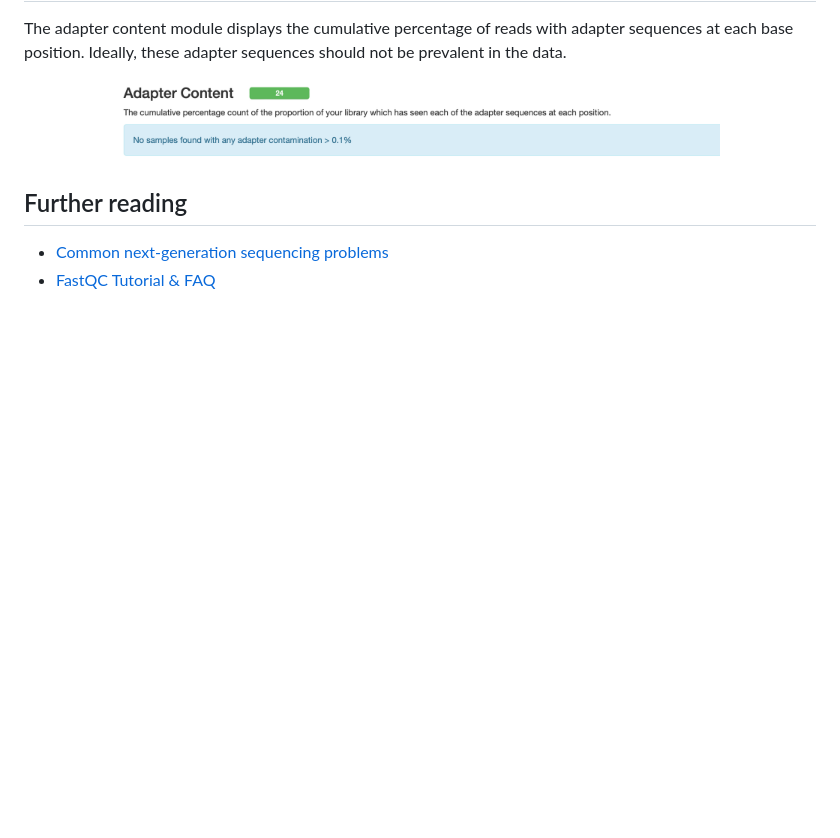
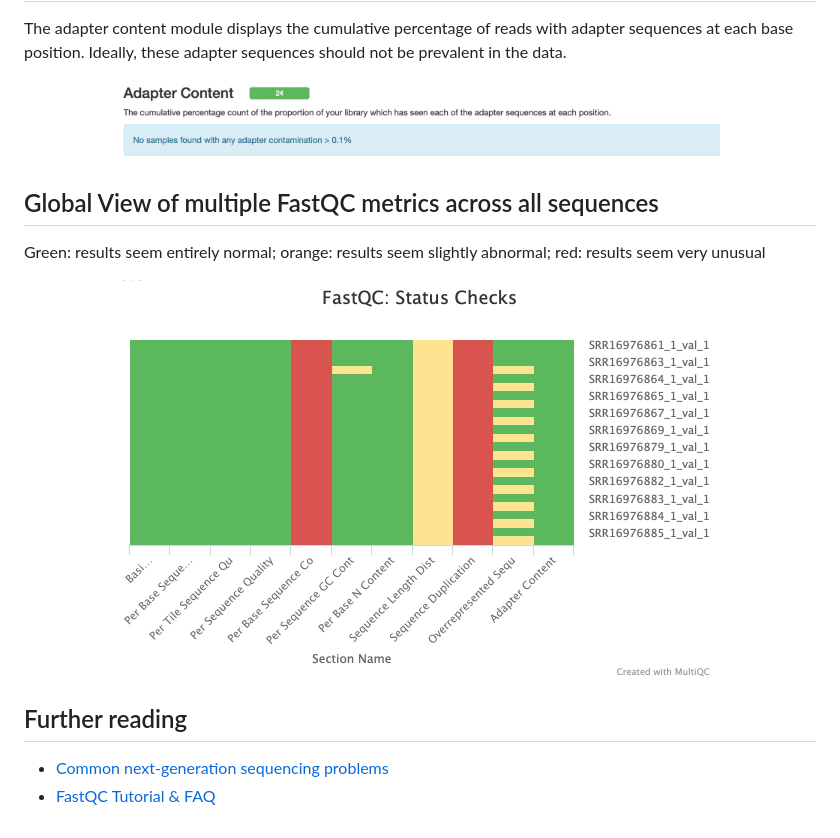
Before and after one commit to ScienceComputing/NGSOmics_Programming, a Markdown page: FastQC/Interpret_FastQC.md, the part around the change. GitHub-like rendering; blank space fills up the shorter version.

```diff
--- a/FastQC/Interpret_FastQC.md
+++ b/FastQC/Interpret_FastQC.md
@@ -85,6 +85,12 @@ The adapter content module displays the cumulative percentage of reads with adap
   <img src="fastqc_adapter_content_plot.jpeg" width="600" title="plot of adapter content">
 </p>
 
+## Global View of multiple FastQC metrics across all sequences
+Green: results seem entirely normal; orange: results seem slightly abnormal; red: results seem very unusual
+<p align="center">
+  <img src="fastqc-status-check-heatmap.jpeg" width="600" title="plot of multiple FastQC metrics across all sequences">
+</p>
+
 ## Further reading
 - [Common next-generation sequencing problems](https://sequencing.qcfail.com)
 - [FastQC Tutorial & FAQ](https://rtsf.natsci.msu.edu/genomics/technical-documents/fastqc-tutorial-and-faq.aspx)
```
